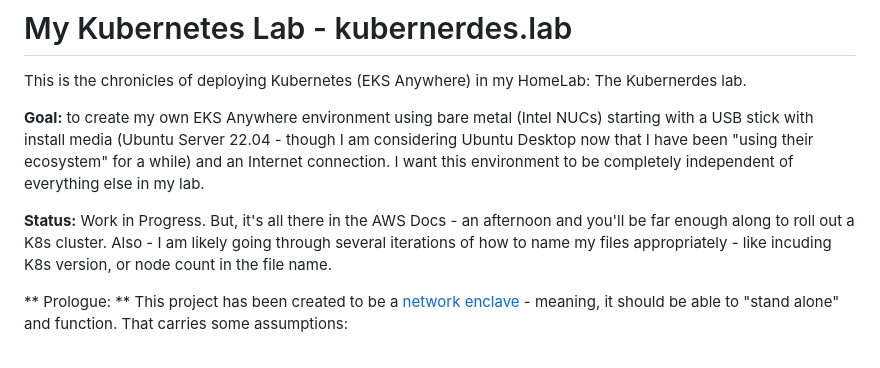
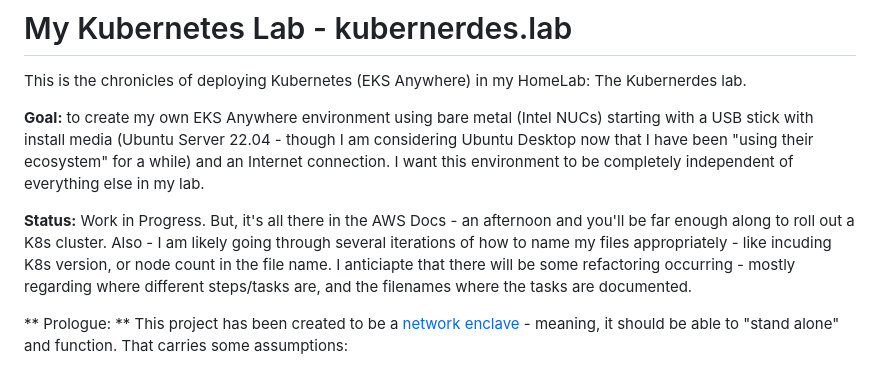
Before and after one commit to cloudxabide/kubernerdes.bak, a Markdown page: README.md, the part around the change. GitHub-like rendering.

Commit message:
generic update

```diff
--- a/README.md
+++ b/README.md
@@ -5,6 +5,7 @@ This is the chronicles of deploying Kubernetes (EKS Anywhere) in my HomeLab: The
 **Goal:**  to create my own EKS Anywhere environment using bare metal (Intel NUCs) starting with a USB stick with install media (Ubuntu Server 22.04 - though I am considering Ubuntu Desktop now that I have been "using their ecosystem" for a while) and an Internet connection.  I want this environment to be completely independent of everything else in my lab.
 
 **Status:**  Work in Progress.  But, it's all there in the AWS Docs - an afternoon and you'll be far enough along to roll out a K8s cluster.  Also - I am likely going through several iterations of how to name my files appropriately - like incuding K8s version, or node count in the file name.
+I anticiapte that there will be some refactoring occurring - mostly regarding where different steps/tasks are, and the filenames where the tasks are documented.
 
 ** Prologue: **
 This project has been created to be a [network enclave](https://en.wikipedia.org/wiki/Network_enclave) - meaning, it should be able to "stand alone" and function.  That carries some assumptions:
```
